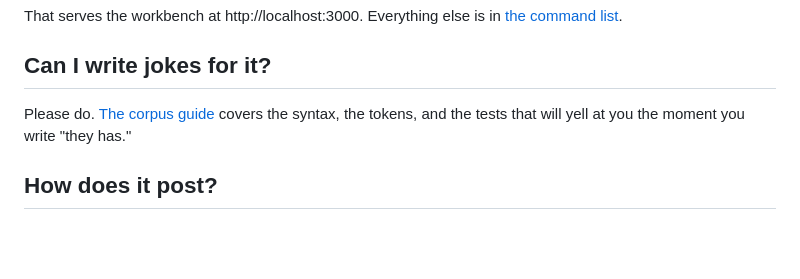
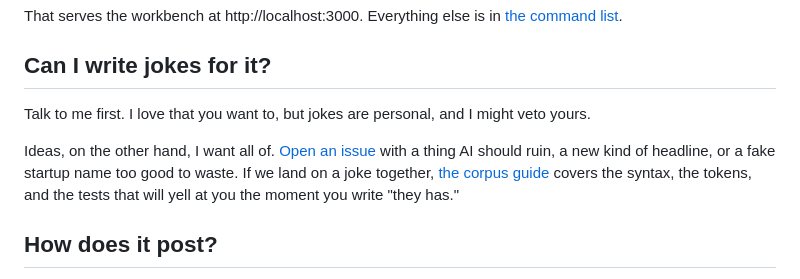
Before and after one commit to AhoyLemon/hypewire, a Markdown page: README.md, the part around the change. Drawn GitHub-style; blank space fills up the shorter version.

Commit message:
#9 Ask before writing jokes, and pitch ideas in an issue
Jokes are personal and Lemon may veto them, so the README asks would-be joke writers to talk first, and welcomes ideas through issues. docs/corpus.md says the same up top, for anyone who lands there directly.

Co-Authored-By: Claude Opus 5.5 <noreply@anthropic.com>

```diff
--- a/README.md
+++ b/README.md
@@ -58,7 +58,9 @@ That serves the workbench at http://localhost:3000. Everything else is in [the c
 
 ## Can I write jokes for it?
 
-Please do. [The corpus guide](docs/corpus.md) covers the syntax, the tokens, and the tests that will yell at you the moment you write "they has."
+Talk to me first. I love that you want to, but jokes are personal, and I might veto yours.
+
+Ideas, on the other hand, I want all of. [Open an issue](https://github.com/AhoyLemon/hypewire/issues/new) with a thing AI should ruin, a new kind of headline, or a fake startup name too good to waste. If we land on a joke together, [the corpus guide](docs/corpus.md) covers the syntax, the tokens, and the tests that will yell at you the moment you write "they has."
 
 ## How does it post?
 
```
Also changed, not shown: docs/corpus.md (+2 -0 lines).
